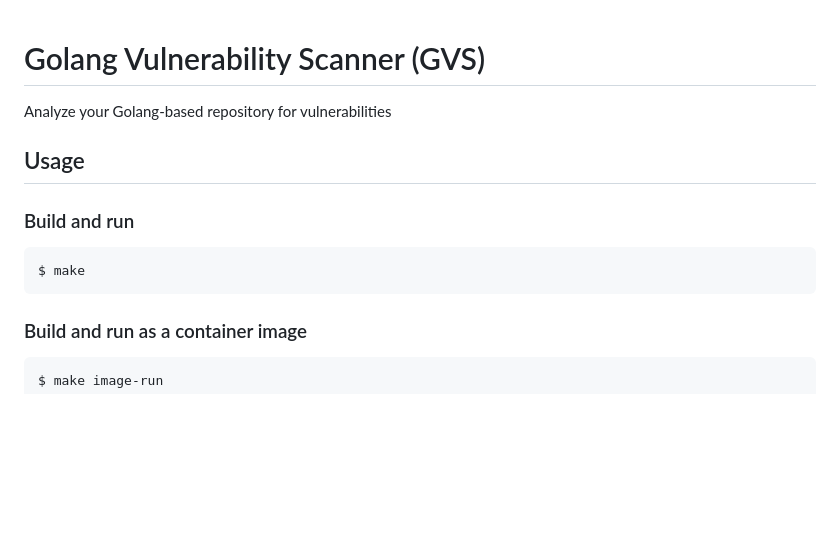
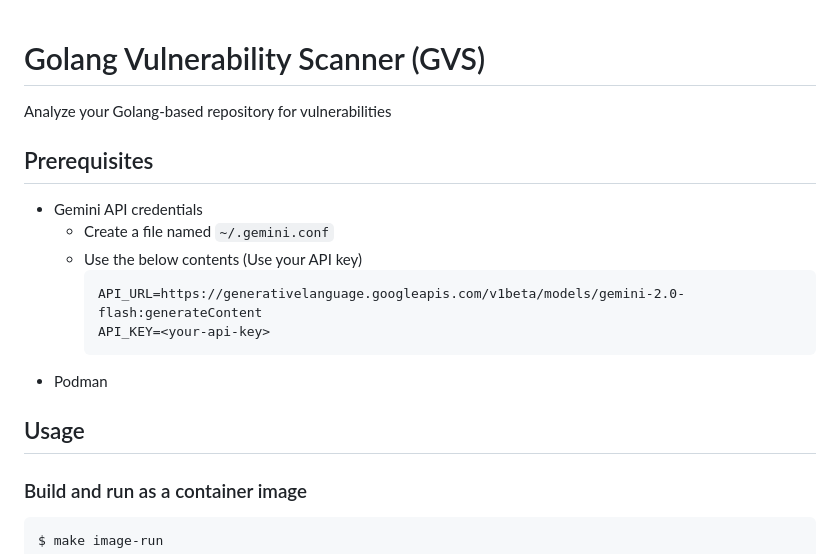
Before and after one commit to k37y/gvs, a Markdown page: README.md, the part around the change. Drawn GitHub-style; blank space fills up the shorter version.

Commit message:
Update README.md
- Improve doc

````diff
--- a/README.md
+++ b/README.md
@@ -1,10 +1,15 @@
 # Golang Vulnerability Scanner (GVS)
 Analyze your Golang-based repository for vulnerabilities
+## Prerequisites
+* Gemini API credentials
+  - Create a file named `~/.gemini.conf`
+  - Use the below contents (Use your API key)
+    ```
+    API_URL=https://generativelanguage.googleapis.com/v1beta/models/gemini-2.0-flash:generateContent
+    API_KEY=<your-api-key>
+    ```
+* Podman
 ## Usage
-### Build and run
-```
-$ make
-```
 ### Build and run as a container image
 ```
 $ make image-run
````
